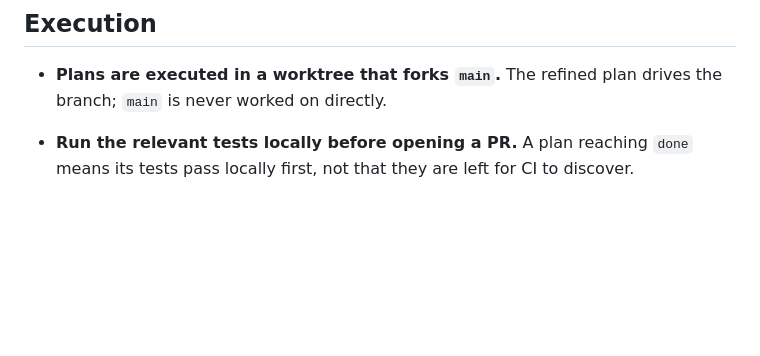
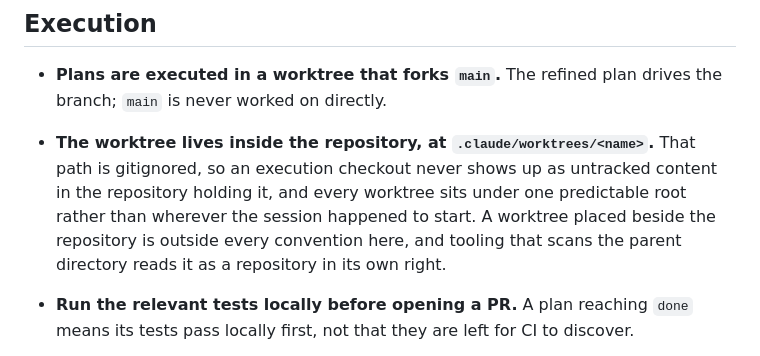
Before and after one commit to timeflareio/guardian, a Markdown page: docs/planning/README.md, the part around the change. GitHub-like rendering; blank space fills up the shorter version.

Commit message:
docs: place execution worktrees inside the repository
A worktree beside the repository is outside every convention in this
file: it is not gitignored by the repository holding it, it sits
wherever the session happened to start rather than under one root, and
tooling that scans the parent directory reads it as a repository of its
own.

Name the path — .claude/worktrees/<name> — so there is one answer.

```diff
--- a/docs/planning/README.md
+++ b/docs/planning/README.md
@@ -66,6 +66,13 @@ until it is unambiguous, *then* execute. These rules keep that discipline honest
 
 - **Plans are executed in a worktree that forks `main`.** The refined plan drives
   the branch; `main` is never worked on directly.
+- **The worktree lives inside the repository, at `.claude/worktrees/<name>`.**
+  That path is gitignored, so an execution checkout never shows up as untracked
+  content in the repository holding it, and every worktree sits under one
+  predictable root rather than wherever the session happened to start. A
+  worktree placed beside the repository is outside every convention here, and
+  tooling that scans the parent directory reads it as a repository in its own
+  right.
 - **Run the relevant tests locally before opening a PR.** A plan reaching `done`
   means its tests pass locally first, not that they are left for CI to discover.
 - **Claim the devnet before touching it.** There is only one. `~/.timeflare`,
```
